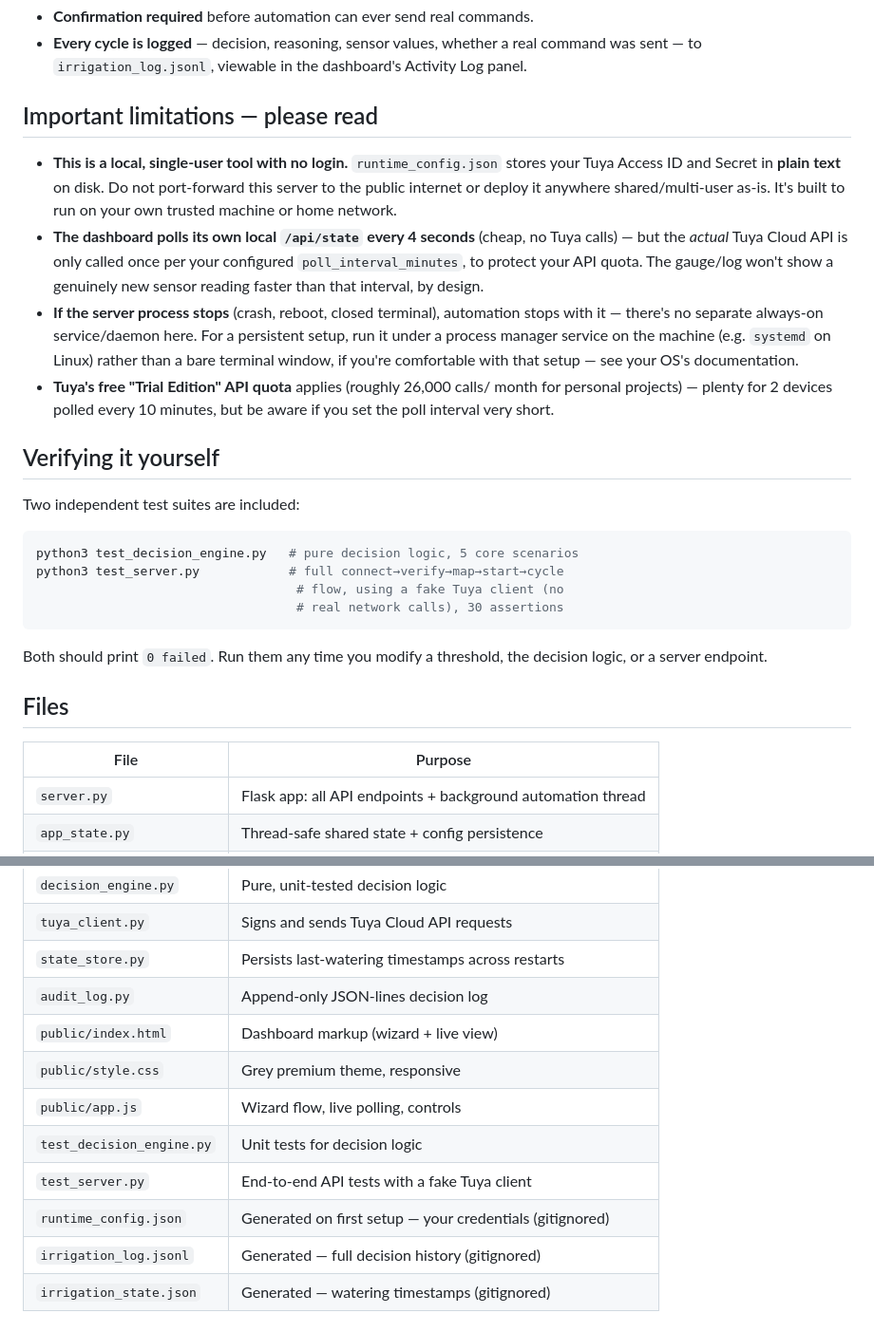
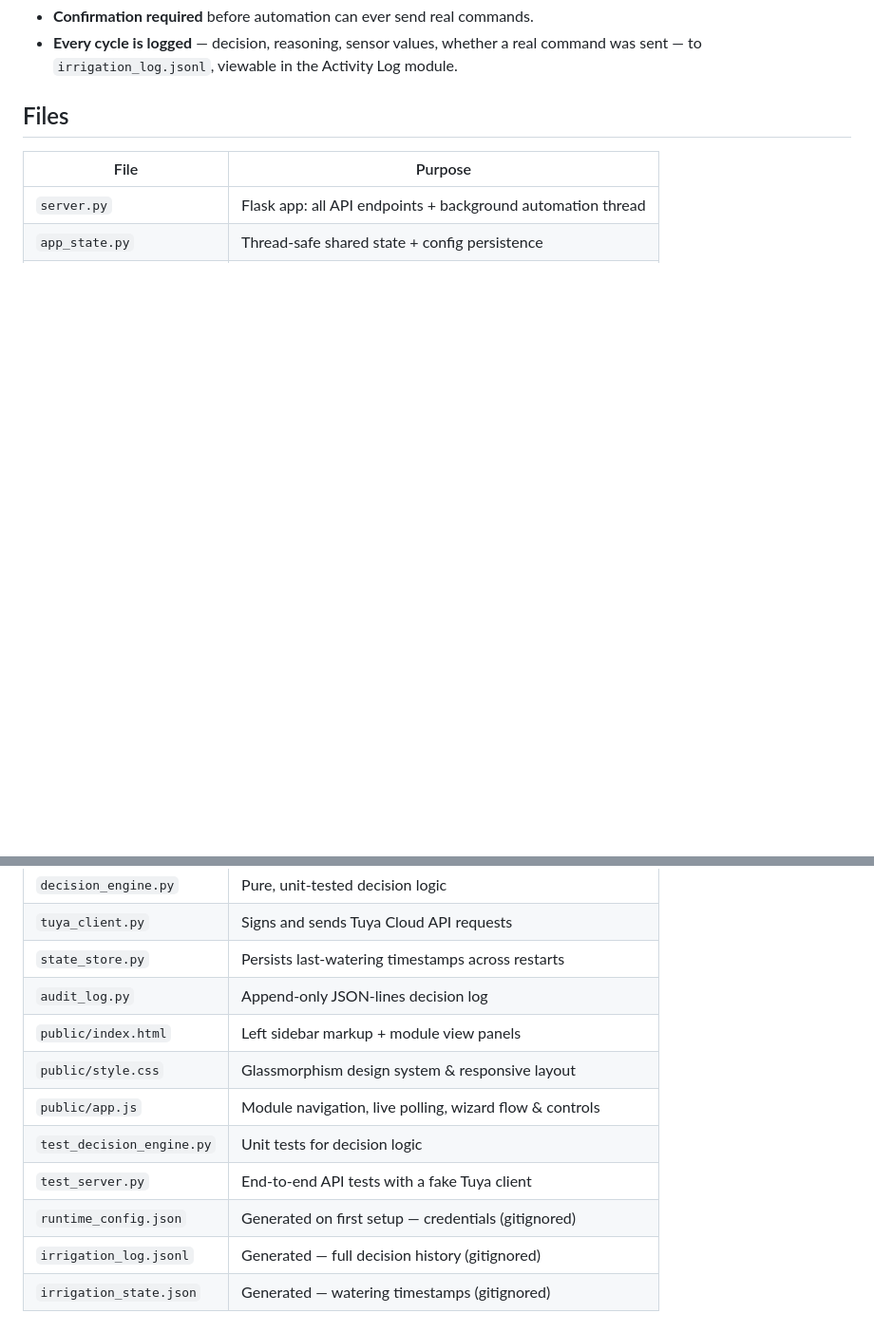
Before and after one commit to Anurampranav/Teraflow_automation, a Markdown page: README.md, 2 parts joined by grey strips. Shown at 95% size. Rendered like a GitHub page; blank space fills up the shorter version.

````diff
--- a/README.md
+++ b/README.md
@@ -80,42 +50,5 @@ back to Settings, uncheck dry-run, and start automation again.
 - **Confirmation required** before automation can ever send real commands.
-- **Every cycle is logged** — decision, reasoning, sensor values, whether a
-  real command was sent — to `irrigation_log.jsonl`, viewable in the
-  dashboard's Activity Log panel.
-
-## Important limitations — please read
-
-- **This is a local, single-user tool with no login.** `runtime_config.json`
-  stores your Tuya Access ID and Secret in **plain text** on disk. Do not
-  port-forward this server to the public internet or deploy it anywhere
-  shared/multi-user as-is. It's built to run on your own trusted machine
-  or home network.
-- **The dashboard polls its own local `/api/state` every 4 seconds** (cheap,
-  no Tuya calls) — but the *actual* Tuya Cloud API is only called once per
-  your configured `poll_interval_minutes`, to protect your API quota. The
-  gauge/log won't show a genuinely new sensor reading faster than that
-  interval, by design.
-- **If the server process stops** (crash, reboot, closed terminal),
-  automation stops with it — there's no separate always-on service/daemon
-  here. For a persistent setup, run it under a process manager service on the
-  machine (e.g. `systemd` on Linux) rather than a bare terminal window, if
-  you're comfortable with that setup — see your OS's documentation.
-- **Tuya's free "Trial Edition" API quota** applies (roughly 26,000 calls/
-  month for personal projects) — plenty for 2 devices polled every 10
-  minutes, but be aware if you set the poll interval very short.
-
-## Verifying it yourself
-
-Two independent test suites are included:
-
-```bash
-python3 test_decision_engine.py   # pure decision logic, 5 core scenarios
-python3 test_server.py            # full connect→verify→map→start→cycle
-                                   # flow, using a fake Tuya client (no
-                                   # real network calls), 30 assertions
-```
-
-Both should print `0 failed`. Run them any time you modify a threshold,
-the decision logic, or a server endpoint.
+- **Every cycle is logged** — decision, reasoning, sensor values, whether a real command was sent — to `irrigation_log.jsonl`, viewable in the Activity Log module.
 
 ## Files
 
@@ -127,11 +60,11 @@ the decision logic, or a server endpoint.
 | `tuya_client.py` | Signs and sends Tuya Cloud API requests |
 | `state_store.py` | Persists last-watering timestamps across restarts |
 | `audit_log.py` | Append-only JSON-lines decision log |
-| `public/index.html` | Dashboard markup (wizard + live view) |
-| `public/style.css` | Grey premium theme, responsive |
-| `public/app.js` | Wizard flow, live polling, controls |
+| `public/index.html` | Left sidebar markup + module view panels |
+| `public/style.css` | Glassmorphism design system & responsive layout |
+| `public/app.js` | Module navigation, live polling, wizard flow & controls |
 | `test_decision_engine.py` | Unit tests for decision logic |
 | `test_server.py` | End-to-end API tests with a fake Tuya client |
-| `runtime_config.json` | Generated on first setup — your credentials (gitignored) |
+| `runtime_config.json` | Generated on first setup — credentials (gitignored) |
 | `irrigation_log.jsonl` | Generated — full decision history (gitignored) |
 | `irrigation_state.json` | Generated — watering timestamps (gitignored) |
````
Also changed, not shown: other parts of README.md (+20 -50 lines).
